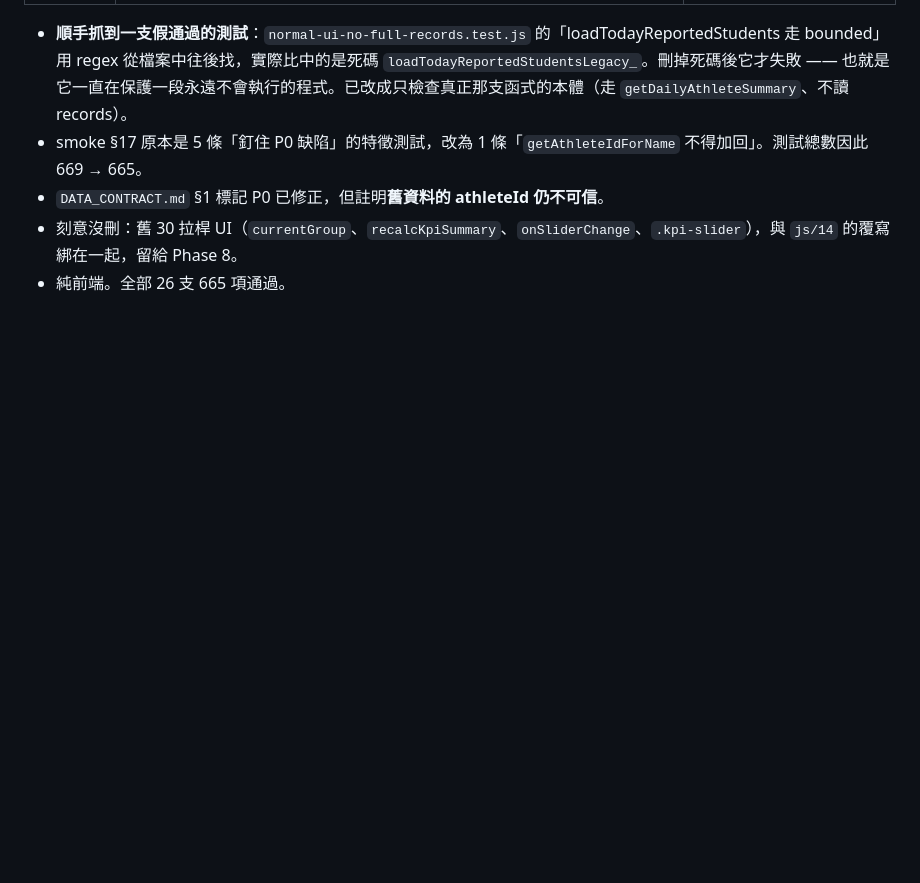
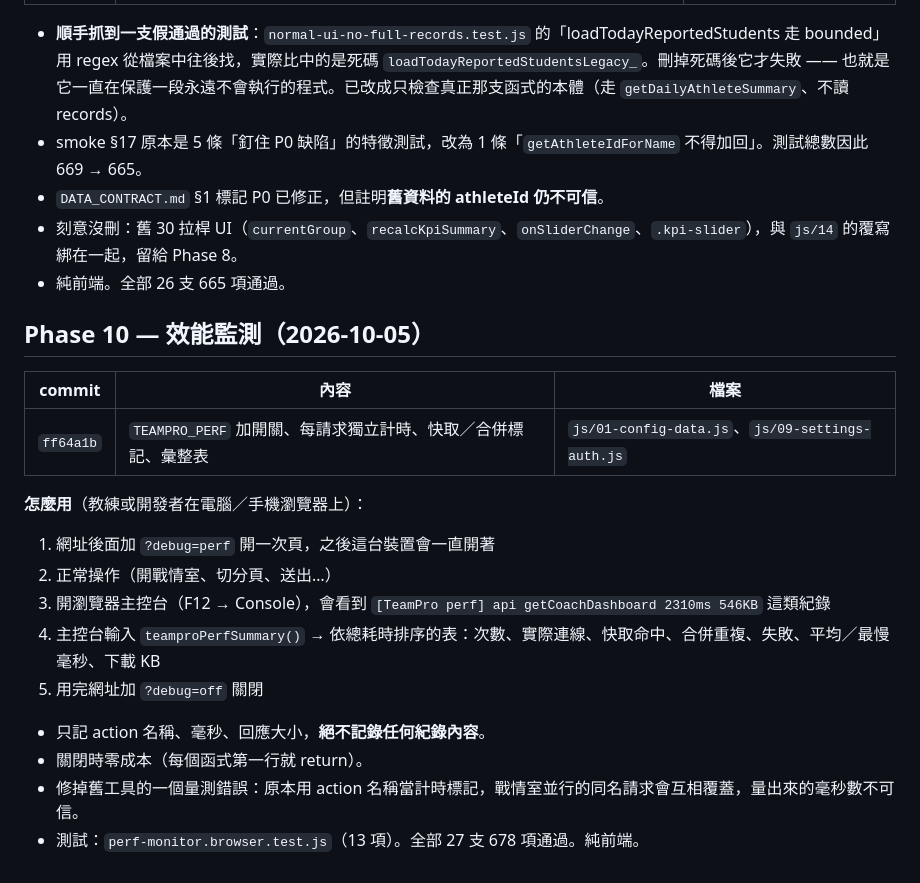
Before and after one commit to shark7763-del/-yulin-taekwondo-kpi-nutrition-system, a Markdown page: TEAMPRO_2_CHANGELOG.md, the part around the change. Drawn GitHub-style; blank space fills up the shorter version.

Commit message:
docs: TeamPro 2.0 Phase 10 修改紀錄與使用方式
Co-Authored-By: Claude Opus 5.5 <noreply@anthropic.com>

```diff
--- a/TEAMPRO_2_CHANGELOG.md
+++ b/TEAMPRO_2_CHANGELOG.md
@@ -110,3 +110,22 @@ TeamPro 2.0 效能瘦身＋穩定化重構的修改紀錄。稽核見 `TEAMPRO_2
 - `DATA_CONTRACT.md` §1 標記 P0 已修正，但註明**舊資料的 athleteId 仍不可信**。
 - 刻意沒刪：舊 30 拉桿 UI（`currentGroup`、`recalcKpiSummary`、`onSliderChange`、`.kpi-slider`），與 `js/14` 的覆寫綁在一起，留給 Phase 8。
 - 純前端。全部 26 支 665 項通過。
+
+## Phase 10 — 效能監測（2026-10-05）
+
+| commit | 內容 | 檔案 |
+|---|---|---|
+| `ff64a1b` | `TEAMPRO_PERF` 加開關、每請求獨立計時、快取／合併標記、彙整表 | `js/01-config-data.js`、`js/09-settings-auth.js` |
+
+**怎麼用**（教練或開發者在電腦／手機瀏覽器上）：
+
+1. 網址後面加 `?debug=perf` 開一次頁，之後這台裝置會一直開著
+2. 正常操作（開戰情室、切分頁、送出…）
+3. 開瀏覽器主控台（F12 → Console），會看到 `[TeamPro perf] api getCoachDashboard 2310ms 546KB` 這類紀錄
+4. 主控台輸入 `teamproPerfSummary()` → 依總耗時排序的表：次數、實際連線、快取命中、合併重複、失敗、平均／最慢毫秒、下載 KB
+5. 用完網址加 `?debug=off` 關閉
+
+- 只記 action 名稱、毫秒、回應大小，**絕不記錄任何紀錄內容**。
+- 關閉時零成本（每個函式第一行就 return）。
+- 修掉舊工具的一個量測錯誤：原本用 action 名稱當計時標記，戰情室並行的同名請求會互相覆蓋，量出來的毫秒數不可信。
+- 測試：`perf-monitor.browser.test.js`（13 項）。全部 27 支 678 項通過。純前端。
```
